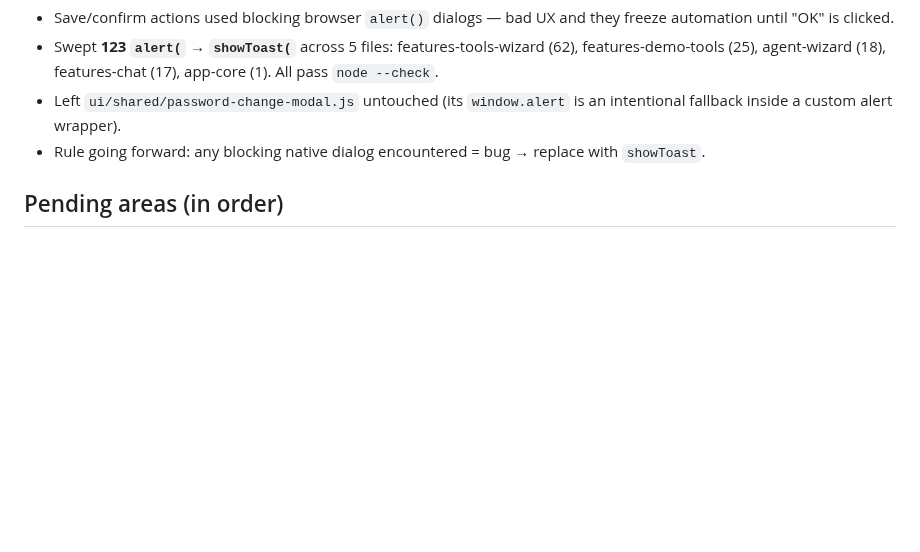
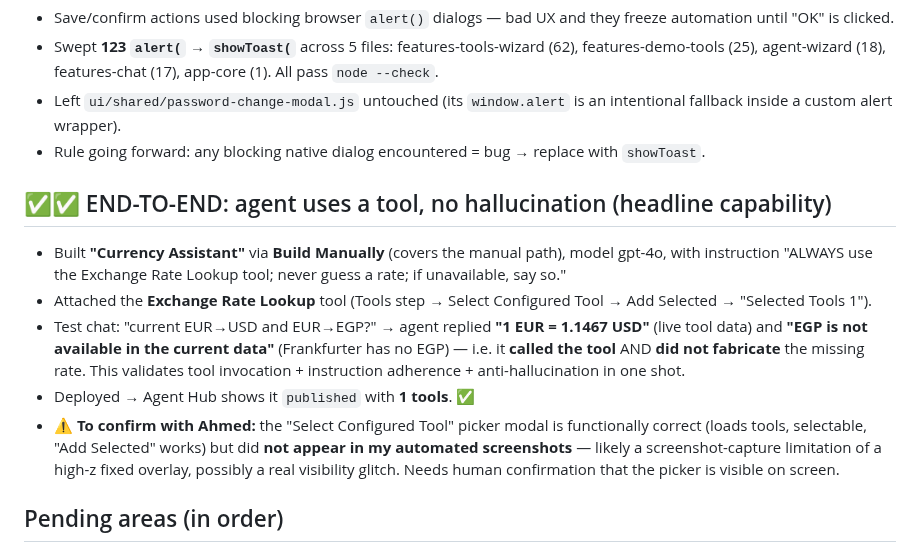
Before and after one commit to ahamdihussein-star/agentforge, a Markdown page: docs/TEST_RESULTS.md, the part around the change. Drawn GitHub-style; blank space fills up the shorter version.

Commit message:
chore: auto-sync 2026-06-20 22:09:13

```diff
--- a/docs/TEST_RESULTS.md
+++ b/docs/TEST_RESULTS.md
@@ -82,6 +82,13 @@ Legend severity: 🔴 demo-blocker · 🟠 important · 🟡 minor.
 - Left `ui/shared/password-change-modal.js` untouched (its `window.alert` is an intentional fallback inside a custom alert wrapper).
 - Rule going forward: any blocking native dialog encountered = bug → replace with `showToast`.
 
+## ✅✅ END-TO-END: agent uses a tool, no hallucination (headline capability)
+- Built **"Currency Assistant"** via **Build Manually** (covers the manual path), model gpt-4o, with instruction "ALWAYS use the Exchange Rate Lookup tool; never guess a rate; if unavailable, say so."
+- Attached the **Exchange Rate Lookup** tool (Tools step → Select Configured Tool → Add Selected → "Selected Tools 1").
+- Test chat: "current EUR→USD and EUR→EGP?" → agent replied **"1 EUR = 1.1467 USD"** (live tool data) and **"EGP is not available in the current data"** (Frankfurter has no EGP) — i.e. it **called the tool** AND **did not fabricate** the missing rate. This validates tool invocation + instruction adherence + anti-hallucination in one shot.
+- Deployed → Agent Hub shows it `published` with **1 tools**. ✅
+- ⚠️ **To confirm with Ahmed:** the "Select Configured Tool" picker modal is functionally correct (loads tools, selectable, "Add Selected" works) but did **not appear in my automated screenshots** — likely a screenshot-capture limitation of a high-z fixed overlay, possibly a real visibility glitch. Needs human confirmation that the picker is visible on screen.
+
 ## Pending areas (in order)
 - B. Chat page (finish) · C. Agent Hub management (Drafts, Select, edit/delete/duplicate)
 - D. Tools — create a tool + agent actually invokes it
```
